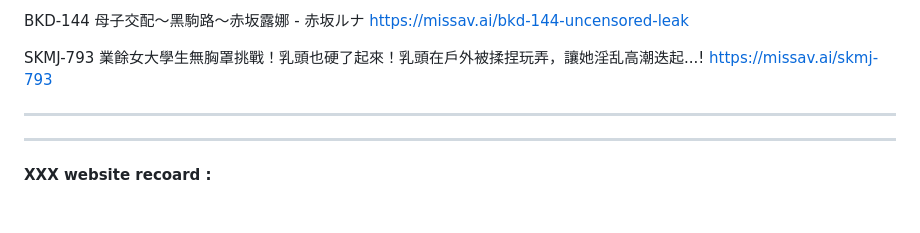
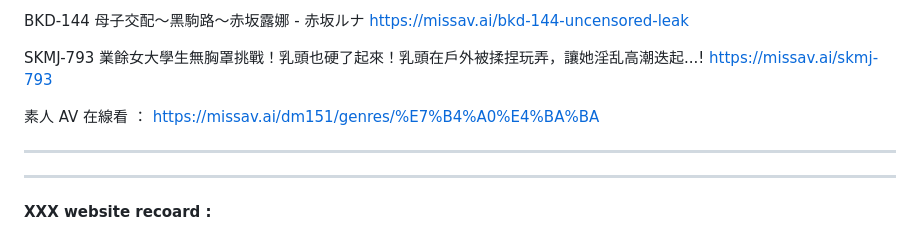
Before and after one commit to sangohai/unidoc-editor, a Markdown page: notes/Missav-list.md, the part around the change. GitHub-like rendering; blank space fills up the shorter version.

Commit message:
Update via UniDoc Editor

```diff
--- a/notes/Missav-list.md
+++ b/notes/Missav-list.md
@@ -652,6 +652,10 @@ SKMJ-793 業餘女大學生無胸罩挑戰！乳頭也硬了起來！乳頭在
 https://missav.ai/skmj-793
 
 
+素人 AV 在線看 ：
+https://missav.ai/dm151/genres/%E7%B4%A0%E4%BA%BA
+
+
 
 ***
 
```
